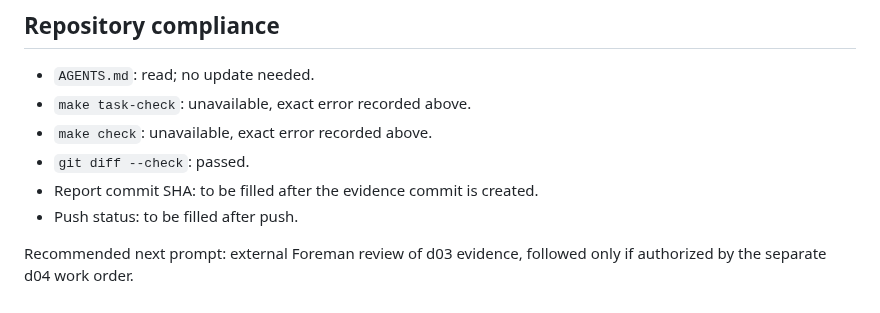
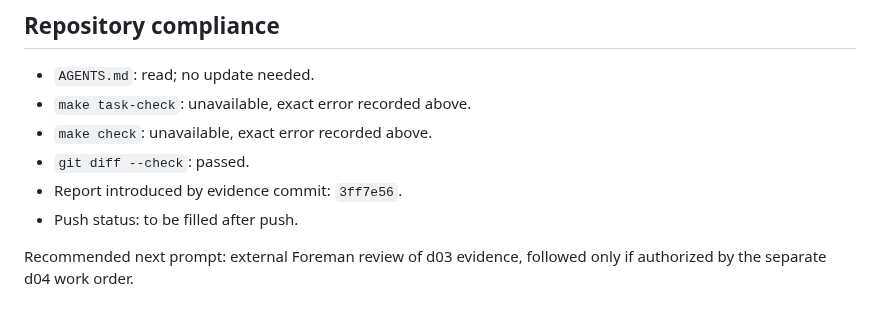
Before and after one commit to jeremy-evert/computer_architecture, a Markdown page: sidecar/reports/009_d_03_validate_current_main_compiler.md, the part around the change. Drawn GitHub-style.

Commit message:
Record d03 evidence commit reference

```diff
--- a/sidecar/reports/009_d_03_validate_current_main_compiler.md
+++ b/sidecar/reports/009_d_03_validate_current_main_compiler.md
@@ -73,7 +73,7 @@ The bounded compiler receipt with command context is `sidecar/runs/009_d_03_comp
 - `make task-check`: unavailable, exact error recorded above.
 - `make check`: unavailable, exact error recorded above.
 - `git diff --check`: passed.
-- Report commit SHA: to be filled after the evidence commit is created.
+- Report introduced by evidence commit: `3ff7e56`.
 - Push status: to be filled after push.
 
 Recommended next prompt: external Foreman review of d03 evidence, followed only if authorized by the separate d04 work order.
```
